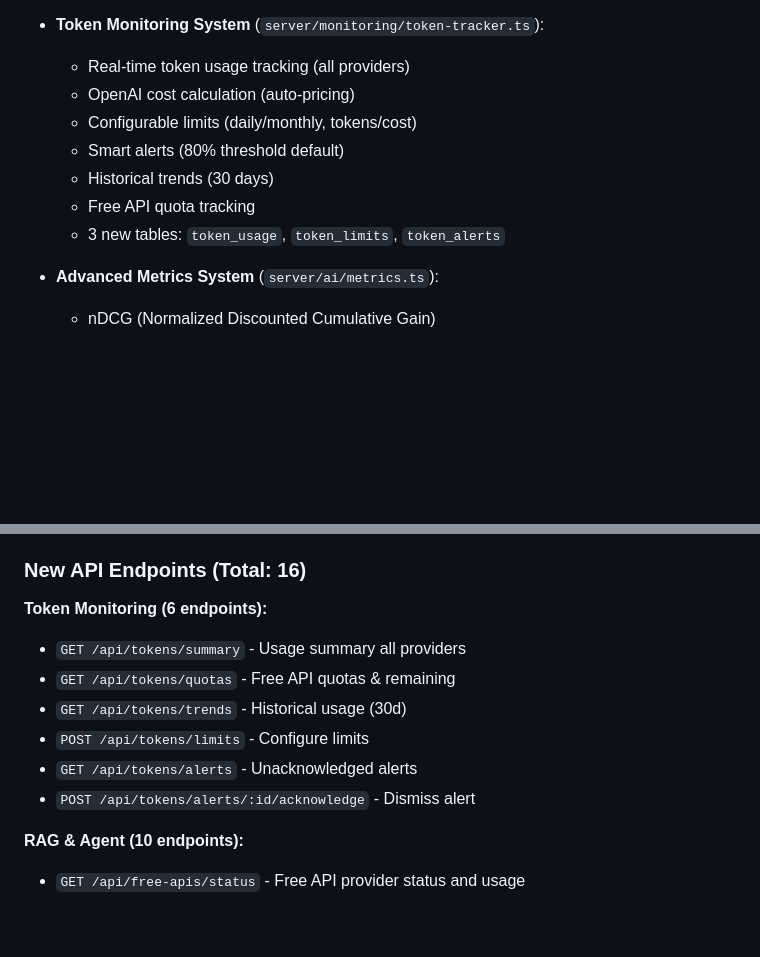
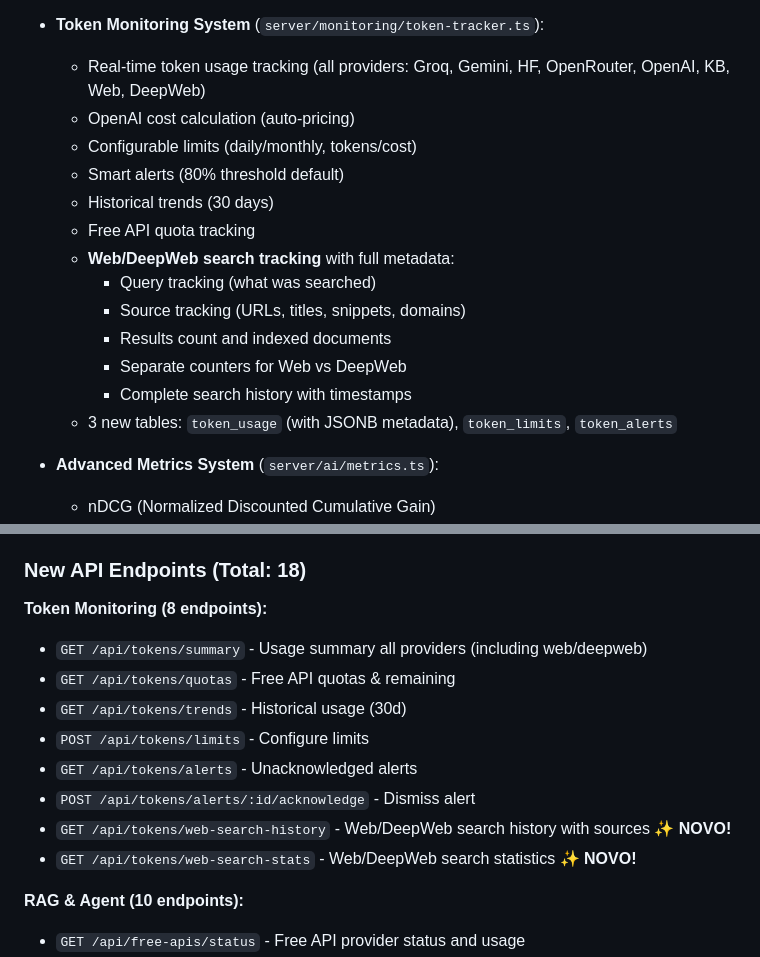
Before and after one commit to fillipeguerrabtc/AionSupreme, a Markdown page: replit.md, 2 parts joined by grey strips. Rendered like a GitHub page; blank space fills up the shorter version.

Commit message:
Add detailed tracking for web and deep web searches
Implement new API endpoints and database tables to track web and deep web searches, including query details, sources, and separate counters for each.

Replit-Commit-Author: Agent
Replit-Commit-Session-Id: 37d9f80d-38aa-48e7-a983-f956cb57fc86
Replit-Commit-Checkpoint-Type: intermediate_checkpoint
Replit-Commit-Screenshot-Url: https://storage.googleapis.com/screenshot-production-us-central1/ff2e6297-cbf6-4c2e-ac26-3872e4c9c3ae/37d9f80d-38aa-48e7-a983-f956cb57fc86/Frot3qx

```diff
--- a/replit.md
+++ b/replit.md
@@ -82,13 +82,19 @@ Preferred communication style: Simple, everyday language.
   - Success/failure tracking for refusals
 
 - **Token Monitoring System** (`server/monitoring/token-tracker.ts`):
-  - Real-time token usage tracking (all providers)
+  - Real-time token usage tracking (all providers: Groq, Gemini, HF, OpenRouter, OpenAI, KB, Web, DeepWeb)
   - OpenAI cost calculation (auto-pricing)
   - Configurable limits (daily/monthly, tokens/cost)
   - Smart alerts (80% threshold default)
   - Historical trends (30 days)
   - Free API quota tracking
-  - 3 new tables: `token_usage`, `token_limits`, `token_alerts`
+  - **Web/DeepWeb search tracking** with full metadata:
+    - Query tracking (what was searched)
+    - Source tracking (URLs, titles, snippets, domains)
+    - Results count and indexed documents
+    - Separate counters for Web vs DeepWeb
+    - Complete search history with timestamps
+  - 3 new tables: `token_usage` (with JSONB metadata), `token_limits`, `token_alerts`
 
 - **Advanced Metrics System** (`server/ai/metrics.ts`):
   - nDCG (Normalized Discounted Cumulative Gain)
@@ -106,15 +112,17 @@ Preferred communication style: Simple, everyday language.
   - Dynamic system prompt composition
   - 7 policy categories (hate_speech, explicit_sexual, self_harm, etc.)
 
-### New API Endpoints (Total: 16)
+### New API Endpoints (Total: 18)
 
-**Token Monitoring (6 endpoints):**
-- `GET /api/tokens/summary` - Usage summary all providers
+**Token Monitoring (8 endpoints):**
+- `GET /api/tokens/summary` - Usage summary all providers (including web/deepweb)
 - `GET /api/tokens/quotas` - Free API quotas & remaining
 - `GET /api/tokens/trends` - Historical usage (30d)
 - `POST /api/tokens/limits` - Configure limits
 - `GET /api/tokens/alerts` - Unacknowledged alerts
 - `POST /api/tokens/alerts/:id/acknowledge` - Dismiss alert
+- `GET /api/tokens/web-search-history` - Web/DeepWeb search history with sources ✨ **NOVO!**
+- `GET /api/tokens/web-search-stats` - Web/DeepWeb search statistics ✨ **NOVO!**
 
 **RAG & Agent (10 endpoints):**
 - `GET /api/free-apis/status` - Free API provider status and usage
```
